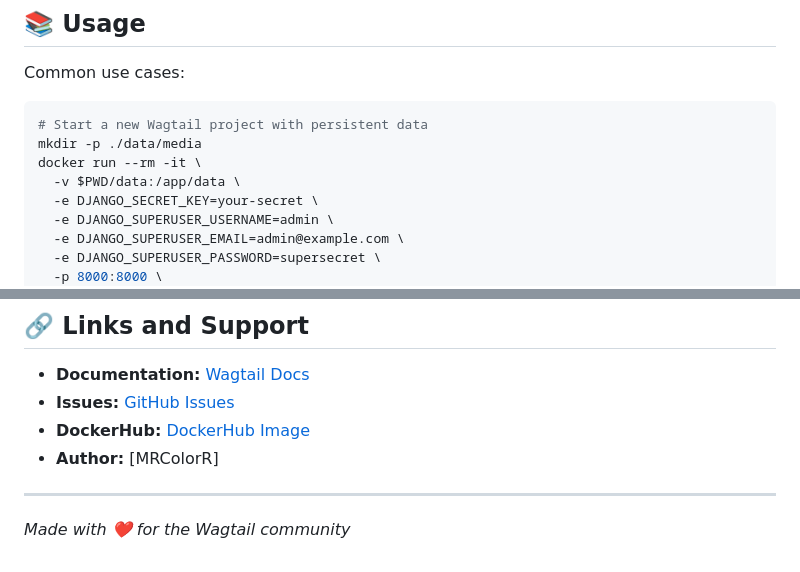
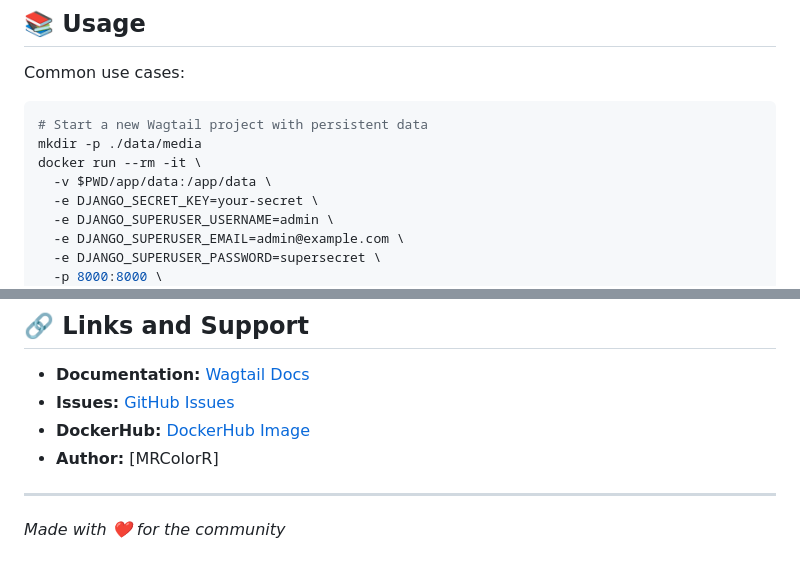
Before and after one commit to MRColorR/wagtail, a Markdown page: README.md, 2 parts joined by grey strips. Drawn GitHub-style.

Commit message:
fix(README): fixed dscrepancy in example docker volume bind path

```diff
--- a/README.md
+++ b/README.md
@@ -99,7 +99,7 @@ Common use cases:
 # Start a new Wagtail project with persistent data
 mkdir -p ./data/media
 docker run --rm -it \
-  -v $PWD/data:/app/data \
+  -v $PWD/app/data:/app/data \
   -e DJANGO_SECRET_KEY=your-secret \
   -e DJANGO_SUPERUSER_USERNAME=admin \
   -e DJANGO_SUPERUSER_EMAIL=admin@example.com \
@@ -243,4 +243,4 @@ Distributed under the **GNU General Public License v3.0**. See `LICENSE` for mor
 
 ---
 
-_Made with ❤️ for the Wagtail community_
+_Made with ❤️ for the community_
```
